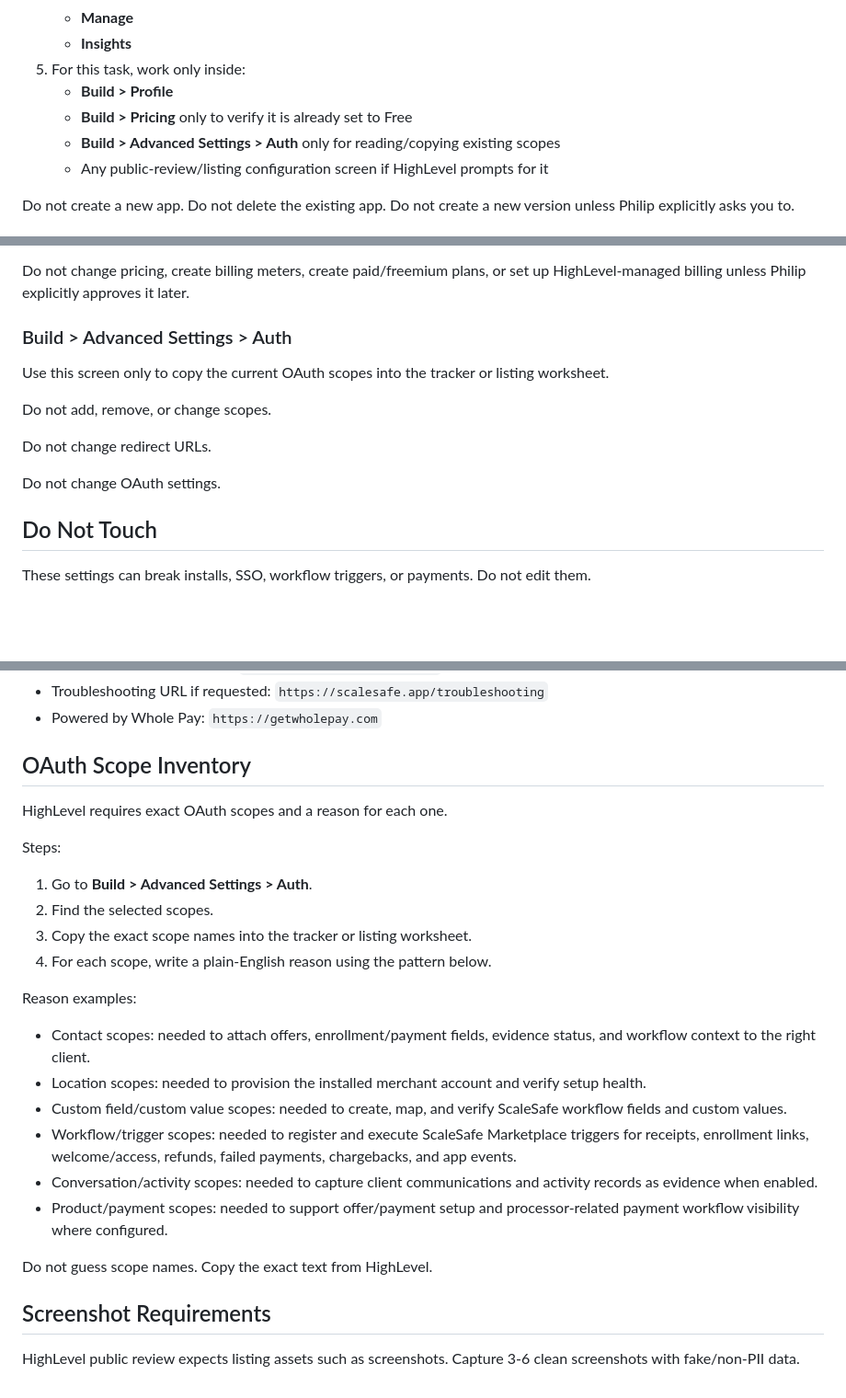
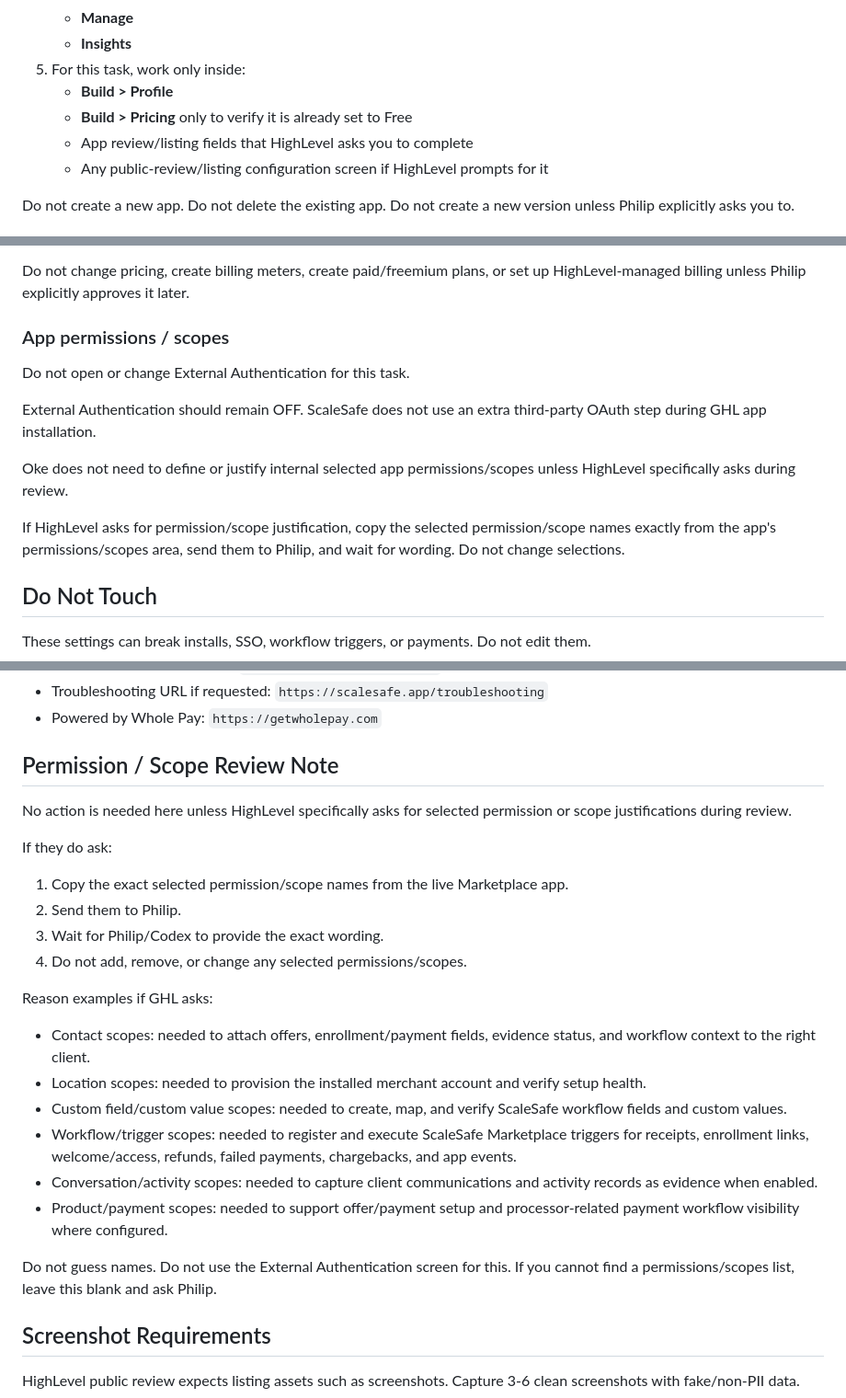
Before and after one commit to Pkorn79/ScaleSafe, a Markdown page: docs/OKE_MARKETPLACE_UPDATE_GUIDE.md, 3 parts joined by grey strips. Shown at 92% size. Rendered like a GitHub page; blank space fills up the shorter version.

Commit message:
Clarify marketplace auth guidance

```diff
--- a/docs/OKE_MARKETPLACE_UPDATE_GUIDE.md
+++ b/docs/OKE_MARKETPLACE_UPDATE_GUIDE.md
@@ -38,7 +38,7 @@ ScaleSafe is powered by Whole Pay:
 5. For this task, work only inside:
    - **Build > Profile**
    - **Build > Pricing** only to verify it is already set to Free
-   - **Build > Advanced Settings > Auth** only for reading/copying existing scopes
+   - App review/listing fields that HighLevel asks you to complete
    - Any public-review/listing configuration screen if HighLevel prompts for it
 
 Do not create a new app. Do not delete the existing app. Do not create a new version unless Philip explicitly asks you to.
@@ -68,15 +68,15 @@ Pricing is already set to Free for beta. Verify it only.
 
 Do not change pricing, create billing meters, create paid/freemium plans, or set up HighLevel-managed billing unless Philip explicitly approves it later.
 
-### Build > Advanced Settings > Auth
+### App permissions / scopes
 
-Use this screen only to copy the current OAuth scopes into the tracker or listing worksheet.
+Do not open or change External Authentication for this task.
 
-Do not add, remove, or change scopes.
+External Authentication should remain OFF. ScaleSafe does not use an extra third-party OAuth step during GHL app installation.
 
-Do not change redirect URLs.
+Oke does not need to define or justify internal selected app permissions/scopes unless HighLevel specifically asks during review.
 
-Do not change OAuth settings.
+If HighLevel asks for permission/scope justification, copy the selected permission/scope names exactly from the app's permissions/scopes area, send them to Philip, and wait for wording. Do not change selections.
 
 ## Do Not Touch
 
@@ -155,18 +156,18 @@ ScaleSafe is powered by Whole Pay and runs inside GoHighLevel. It works with the
 - Troubleshooting URL if requested: `https://scalesafe.app/troubleshooting`
 - Powered by Whole Pay: `https://getwholepay.com`
 
-## OAuth Scope Inventory
+## Permission / Scope Review Note
 
-HighLevel requires exact OAuth scopes and a reason for each one.
+No action is needed here unless HighLevel specifically asks for selected permission or scope justifications during review.
 
-Steps:
+If they do ask:
 
-1. Go to **Build > Advanced Settings > Auth**.
-2. Find the selected scopes.
-3. Copy the exact scope names into the tracker or listing worksheet.
-4. For each scope, write a plain-English reason using the pattern below.
+1. Copy the exact selected permission/scope names from the live Marketplace app.
+2. Send them to Philip.
+3. Wait for Philip/Codex to provide the exact wording.
+4. Do not add, remove, or change any selected permissions/scopes.
 
-Reason examples:
+Reason examples if GHL asks:
 
 - Contact scopes: needed to attach offers, enrollment/payment fields, evidence status, and workflow context to the right client.
 - Location scopes: needed to provision the installed merchant account and verify setup health.
@@ -175,7 +176,7 @@ Reason examples:
 - Conversation/activity scopes: needed to capture client communications and activity records as evidence when enabled.
 - Product/payment scopes: needed to support offer/payment setup and processor-related payment workflow visibility where configured.
 
-Do not guess scope names. Copy the exact text from HighLevel.
+Do not guess names. Do not use the External Authentication screen for this. If you cannot find a permissions/scopes list, leave this blank and ask Philip.
 
 ## Screenshot Requirements
 
```
Also changed, not shown: other parts of docs/OKE_MARKETPLACE_UPDATE_GUIDE.md (+4 -2 lines), CHANGELOG.md (+3 -0 lines), docs/GHL_MARKETPLACE_LISTING.md (+14 -14 lines).
